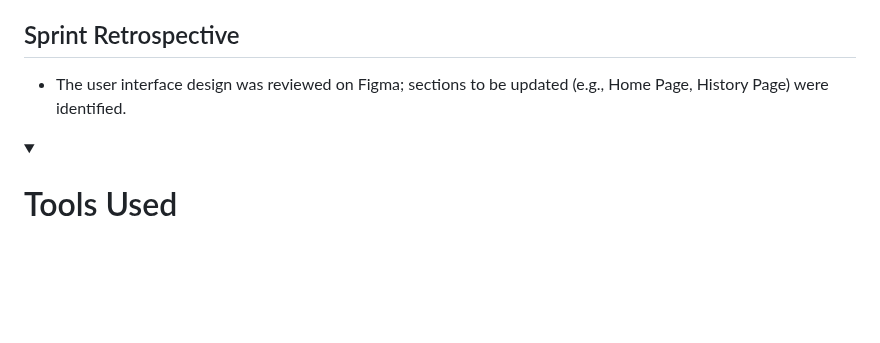
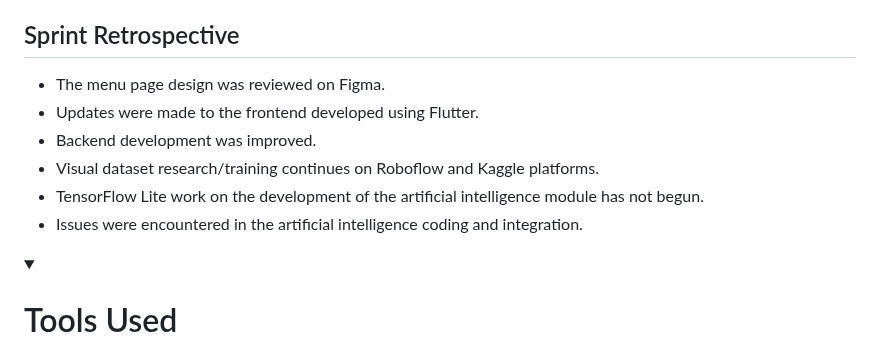
Before and after one commit to Bhryee/Point-and-Learn, a Markdown page: README.md, the part around the change. GitHub-like rendering; blank space fills up the shorter version.

Commit message:
Update README.md
Signed-off-by: ikra nur hincal <109808068+hwli15@users.noreply.github.com>

```diff
--- a/README.md
+++ b/README.md
@@ -392,8 +392,12 @@ This distribution ensured a balanced and goal-oriented project management approa
 
 <h2>Sprint Retrospective</h2>
 
-- The user interface design was reviewed on Figma; sections to be updated (e.g., Home Page, History Page) were identified.
-
+- The menu page design was reviewed on Figma.
+- Updates were made to the frontend developed using Flutter.
+- Backend development was improved.
+- Visual dataset research/training continues on Roboflow and Kaggle platforms.
+- TensorFlow Lite work on the development of the artificial intelligence module has not begun.
+- Issues were encountered in the artificial intelligence coding and integration.
 
 </details>
 
```
